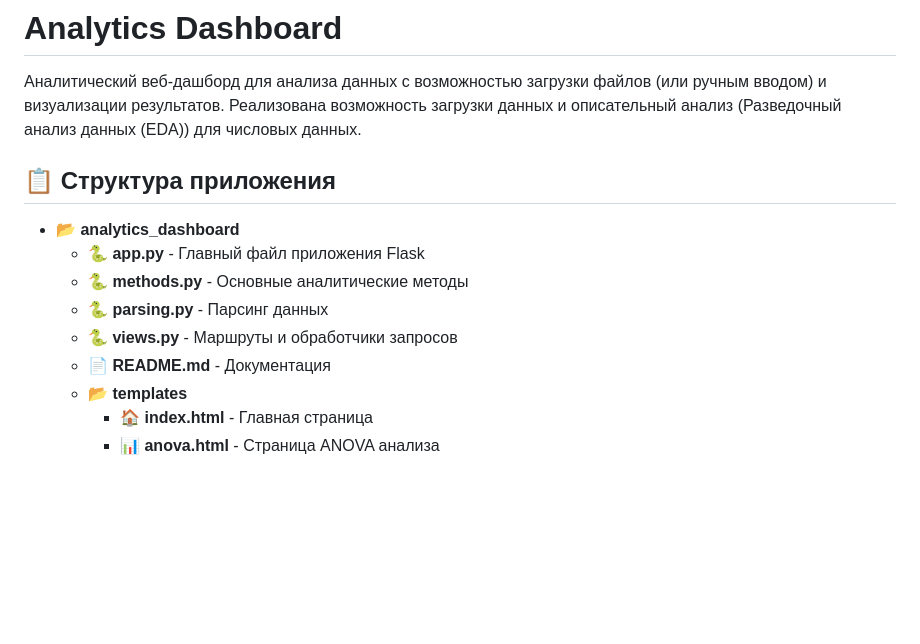
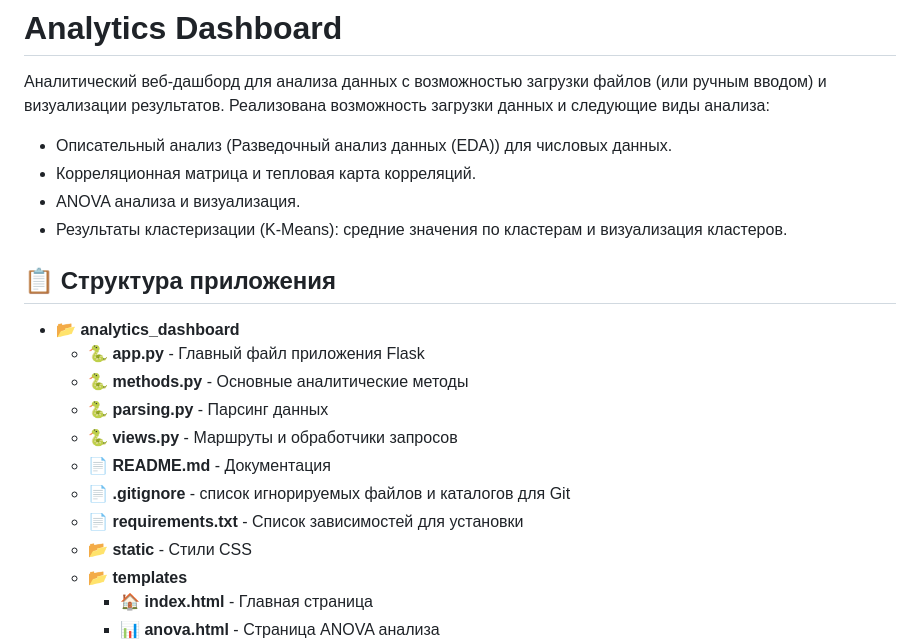
Before and after one commit to miscanth/analyze_box, a Markdown page: README.md, the part around the change. Rendered like a GitHub page; blank space fills up the shorter version.

Commit message:
Поправила  README после всех исправлений

```diff
--- a/README.md
+++ b/README.md
@@ -1,7 +1,11 @@
 # Analytics Dashboard
 
 Аналитический веб-дашборд для анализа данных с возможностью загрузки файлов (или ручным вводом) и визуализации результатов.
-Реализована возможность загрузки данных и описательный анализ (Разведочный анализ данных (EDA)) для числовых данных.
+Реализована возможность загрузки данных и следующие виды анализа:
+- Описательный анализ (Разведочный анализ данных (EDA)) для числовых данных.
+- Корреляционная матрица и тепловая карта корреляций.
+- ANOVA анализа и визуализация.
+- Результаты кластеризации (K-Means): средние значения по кластерам и визуализация кластеров.
 
 ## 📋 Структура приложения
 
@@ -11,6 +15,9 @@
   - 🐍 **parsing.py** - Парсинг данных
   - 🐍 **views.py** - Маршруты и обработчики запросов
   - 📄 **README.md** - Документация
+  - 📄 **.gitignore** - список игнорируемых файлов и каталогов для Git
+  - 📄 **requirements.txt** - Список зависимостей для установки
+  - 📂 **static** - Стили  CSS
   - 📂 **templates**
     - 🏠 **index.html** - Главная страница
     - 📊 **anova.html** - Страница ANOVA анализа
```
